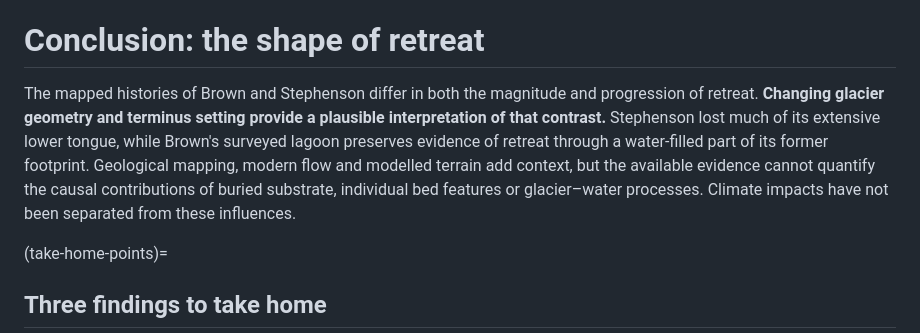
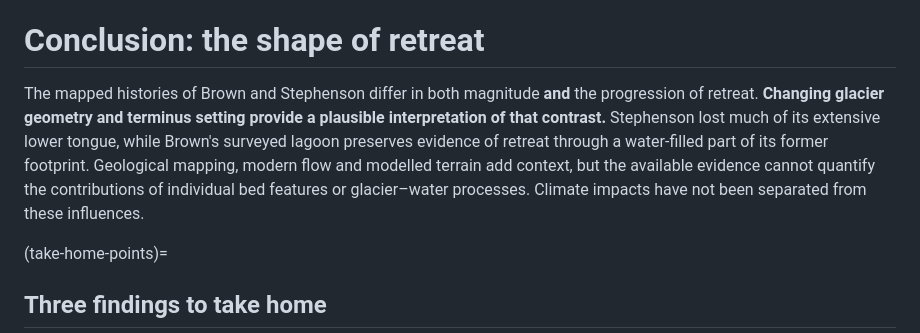
Before and after one commit to University-of-Tasmania-GPSS/AT3_Group2_2026, a Markdown page: conclusion.md, the part around the change. Rendered like a GitHub page.

```diff
--- a/conclusion.md
+++ b/conclusion.md
@@ -1,7 +1,7 @@
 (conclusion)=
 # Conclusion: the shape of retreat
 
-The mapped histories of Brown and Stephenson differ in both the magnitude and progression of retreat. **Changing glacier geometry and terminus setting provide a plausible interpretation of that contrast.** Stephenson lost much of its extensive lower tongue, while Brown's surveyed lagoon preserves evidence of retreat through a water-filled part of its former footprint. Geological mapping, modern flow and modelled terrain add context, but the available evidence cannot quantify the causal contributions of buried substrate, individual bed features or glacier–water processes. Climate impacts have not been separated from these influences.
+The mapped histories of Brown and Stephenson differ in both magnitude **and** the progression of retreat. **Changing glacier geometry and terminus setting provide a plausible interpretation of that contrast.** Stephenson lost much of its extensive lower tongue, while Brown's surveyed lagoon preserves evidence of retreat through a water-filled part of its former footprint. Geological mapping, modern flow and modelled terrain add context, but the available evidence cannot quantify the contributions of individual bed features or glacier–water processes. Climate impacts have not been separated from these influences.
 
 (take-home-points)=
 ## Three findings to take home
```
Also changed, not shown: discussion.md (+12 -12 lines).
